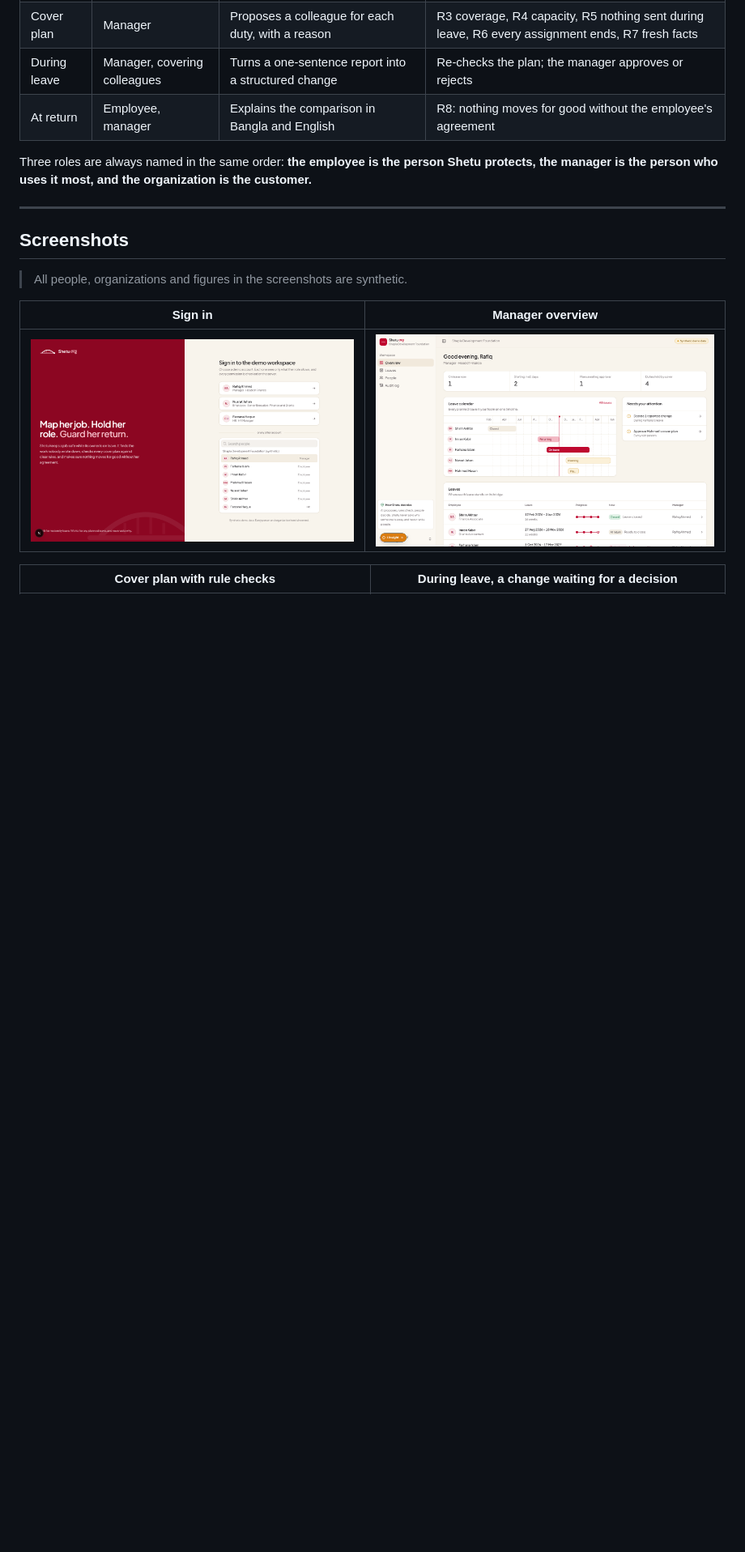
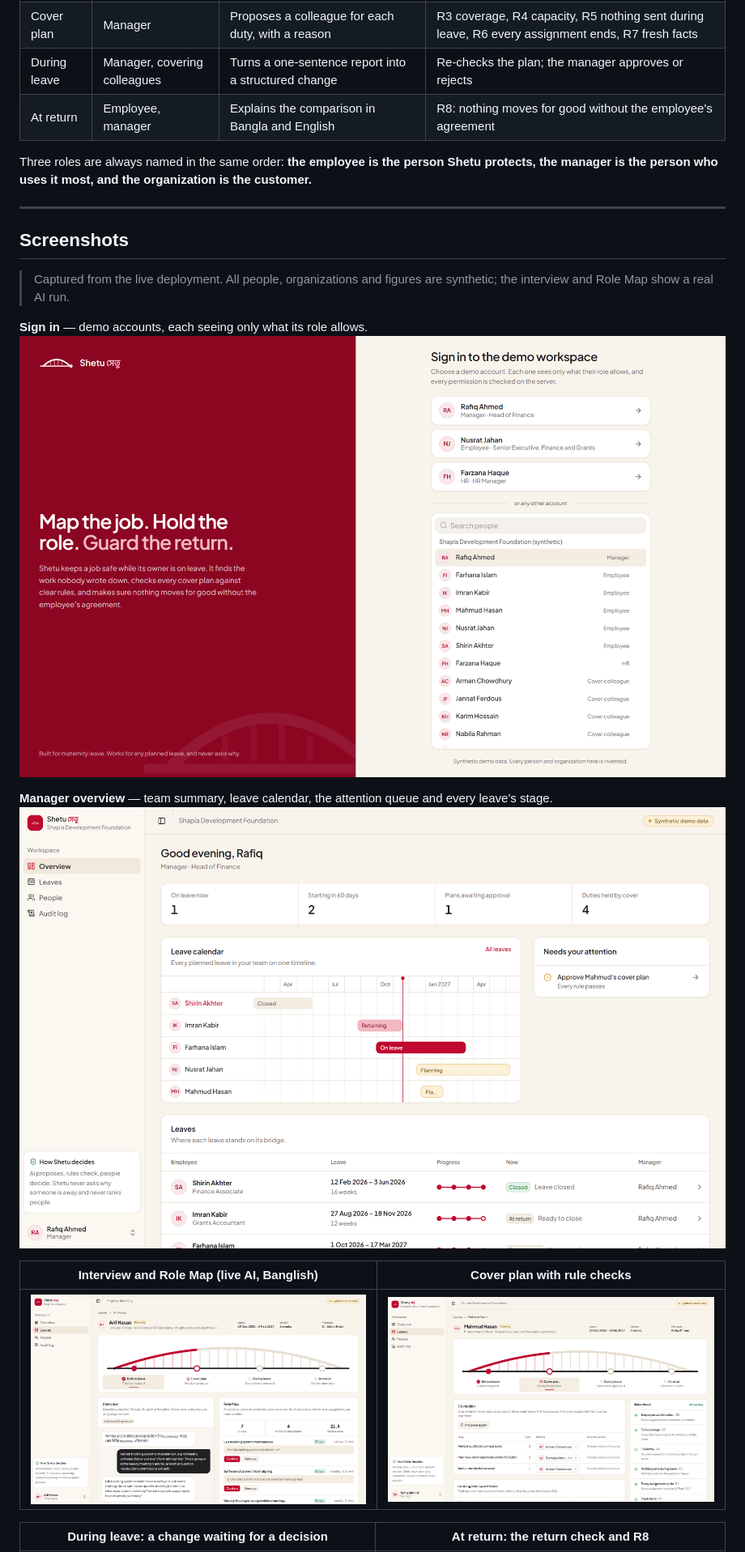
Before and after one commit to SpicyFalcon619/shetu-congress, a Markdown page: README.md, the part around one of its changes. Shown at 81% size. GitHub-like rendering; pictures changed too: docs/images/cover-plan.png, docs/images/interview.png (added), docs/images/overview.png; blank space fills up the shorter version.

Commit message:
docs: fresh screenshots from the live deployment, including a real AI interview
fix: neutral wording in the synthetic return notes

```diff
--- a/README.md
+++ b/README.md
@@ -127,11 +127,17 @@ Three roles are always named in the same order: **the employee is the person She
 
 ## Screenshots
 
-> All people, organizations and figures in the screenshots are synthetic.
+> Captured from the live deployment. All people, organizations and figures are synthetic; the interview and Role Map show a real AI run.
 
-| Sign in | Manager overview |
+**Sign in** — demo accounts, each seeing only what its role allows.
+![Sign-in page with suggested demo accounts and a searchable list](docs/images/sign-in.png)
+
+**Manager overview** — team summary, leave calendar, the attention queue and every leave's stage.
+![Overview dashboard with summary numbers, leave calendar and needs-your-attention list](docs/images/overview.png)
+
+| Interview and Role Map (live AI, Banglish) | Cover plan with rule checks |
 |---|---|
-| ![Sign-in page with demo accounts](docs/images/sign-in.png) | ![Overview with summary, leave calendar and attention queue](docs/images/overview.png) |
+| ![AI interview in Bangla and Banglish building a Role Map with exact quotes](docs/images/interview.png) | ![Cover plan with owner picker, load bars and rules inspector](docs/images/cover-plan.png) |
 
-| Cover plan with rule checks | During leave, a change waiting for a decision |
+| During leave: a change waiting for a decision | At return: the return check and R8 |
 |---|---|
```
Also changed, not shown: other parts of README.md (+1 -1 lines), docs/images/leave-during.png, docs/images/return-check.png (added), 1 other file.
